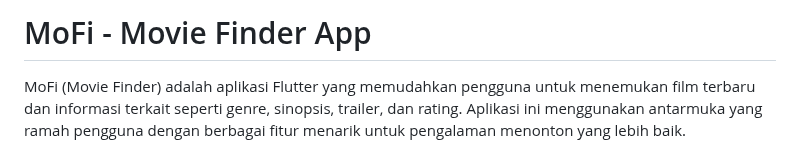
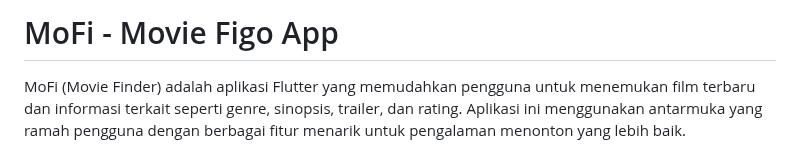
Before and after one commit to DimasFigo/MoFi, a Markdown page: README.md, the part around the change. GitHub-like rendering.

```diff
--- a/README.md
+++ b/README.md
@@ -1,5 +1,5 @@
 
-# MoFi - Movie Finder App
+# MoFi - Movie Figo App
 
 MoFi (Movie Finder) adalah aplikasi Flutter yang memudahkan pengguna untuk menemukan film terbaru dan informasi terkait seperti genre, sinopsis, trailer, dan rating. Aplikasi ini menggunakan antarmuka yang ramah pengguna dengan berbagai fitur menarik untuk pengalaman menonton yang lebih baik.
 
```
